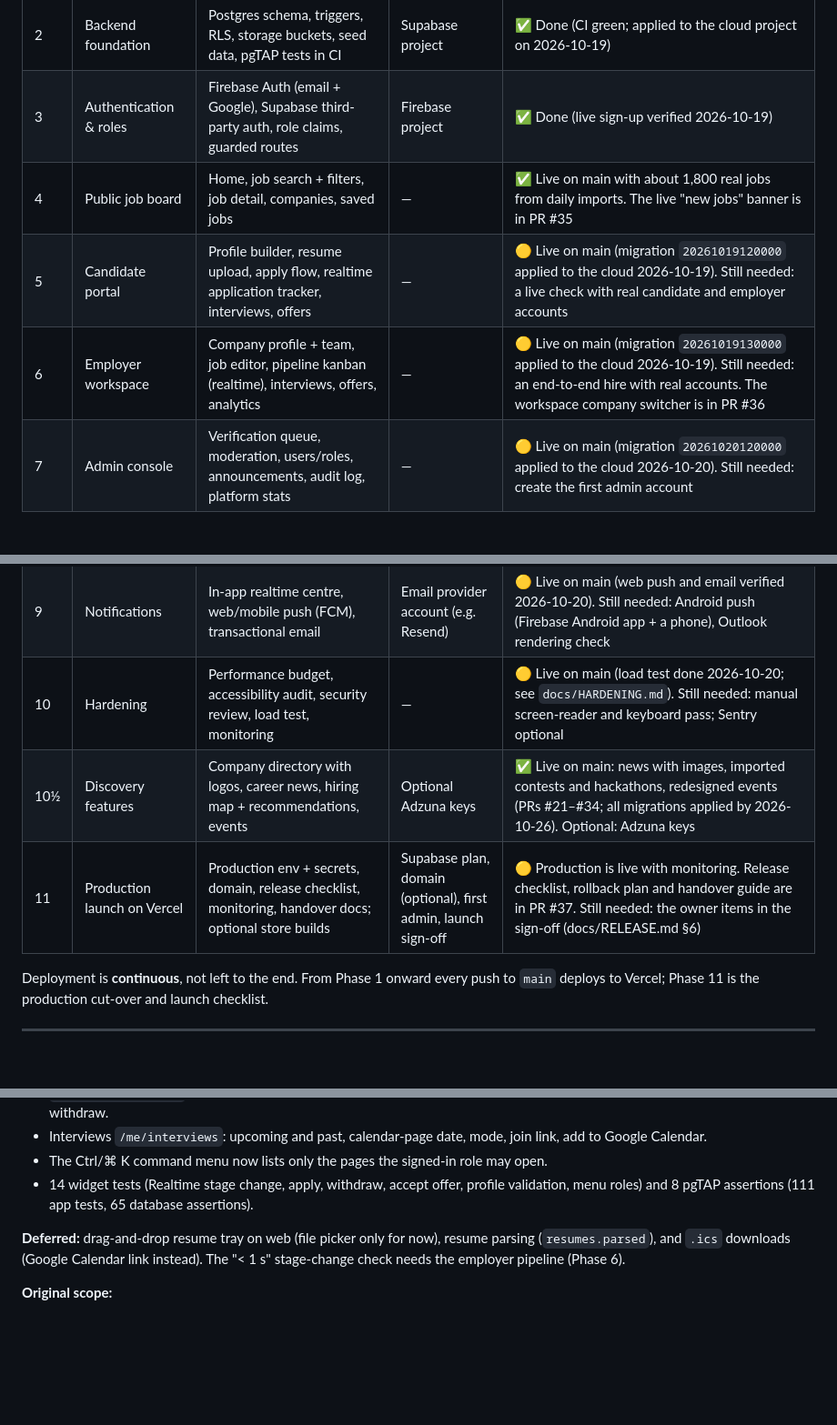
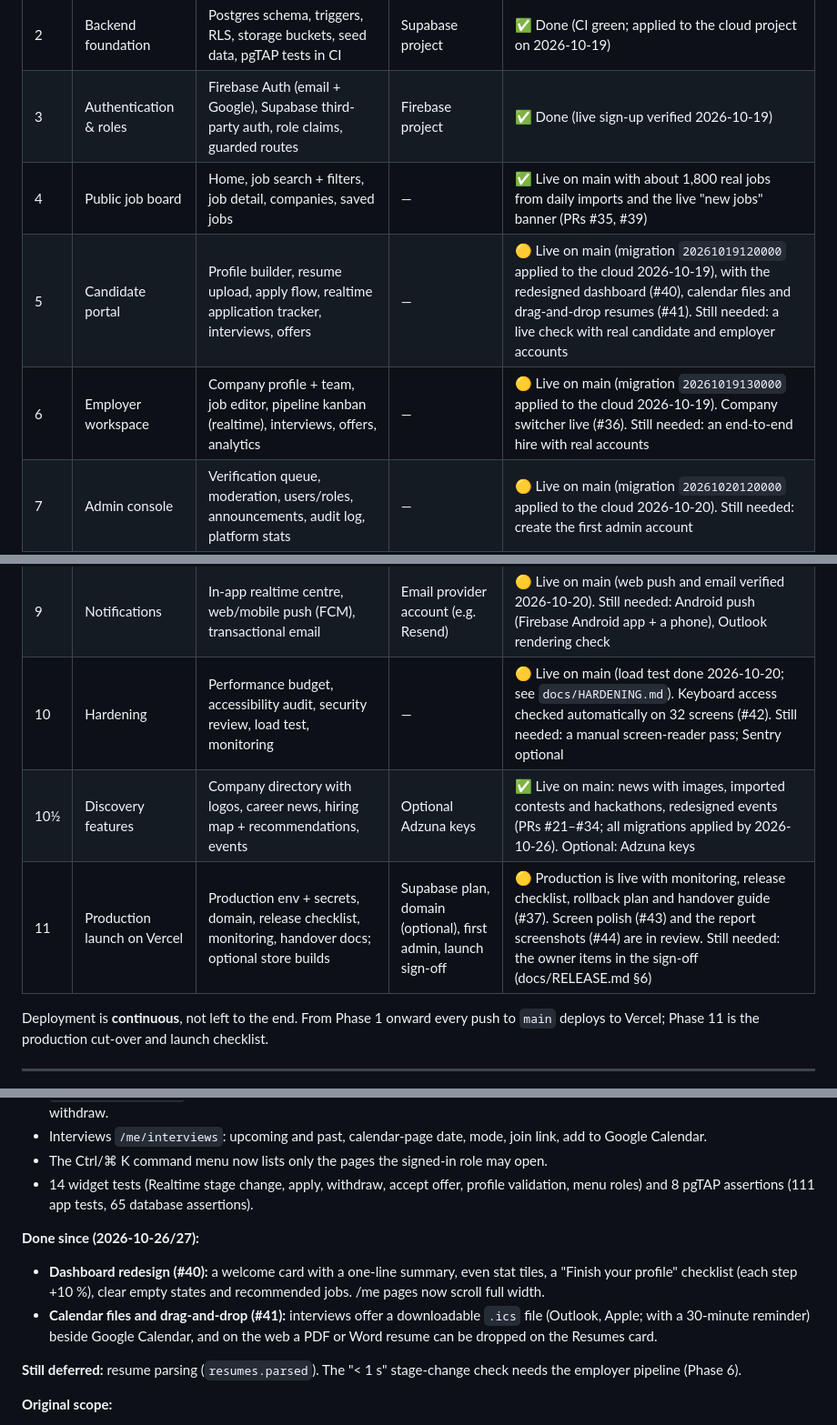
Before and after one commit to jeswinbenedict/LuzHire, a Markdown page: docs/ROADMAP.md, 3 parts joined by grey strips. Shown at 91% size. GitHub-like rendering; blank space fills up the shorter version.

```diff
--- a/docs/ROADMAP.md
+++ b/docs/ROADMAP.md
@@ -17,15 +17,15 @@ How we get from the current scaffold to a production app hosted on Vercel. This
 | 1 | Design system & adaptive shell | Neumorphic components, responsive/adaptive app shell, Stitch screen designs, first Vercel preview | Vercel account linked to GitHub | ✅ Done (live on luzhire.vercel.app; Stitch designs in `docs/design/`) |
 | 2 | Backend foundation | Postgres schema, triggers, RLS, storage buckets, seed data, pgTAP tests in CI | Supabase project | ✅ Done (CI green; applied to the cloud project on 2026-10-19) |
 | 3 | Authentication & roles | Firebase Auth (email + Google), Supabase third-party auth, role claims, guarded routes | Firebase project | ✅ Done (live sign-up verified 2026-10-19) |
-| 4 | Public job board | Home, job search + filters, job detail, companies, saved jobs | — | ✅ Live on main with about 1,800 real jobs from daily imports. The live "new jobs" banner is in PR #35 |
-| 5 | Candidate portal | Profile builder, resume upload, apply flow, realtime application tracker, interviews, offers | — | 🟡 Live on main (migration `20261019120000` applied to the cloud 2026-10-19). Still needed: a live check with real candidate and employer accounts |
-| 6 | Employer workspace | Company profile + team, job editor, pipeline kanban (realtime), interviews, offers, analytics | — | 🟡 Live on main (migration `20261019130000` applied to the cloud 2026-10-19). Still needed: an end-to-end hire with real accounts. The workspace company switcher is in PR #36 |
+| 4 | Public job board | Home, job search + filters, job detail, companies, saved jobs | — | ✅ Live on main with about 1,800 real jobs from daily imports and the live "new jobs" banner (PRs #35, #39) |
+| 5 | Candidate portal | Profile builder, resume upload, apply flow, realtime application tracker, interviews, offers | — | 🟡 Live on main (migration `20261019120000` applied to the cloud 2026-10-19), with the redesigned dashboard (#40), calendar files and drag-and-drop resumes (#41). Still needed: a live check with real candidate and employer accounts |
+| 6 | Employer workspace | Company profile + team, job editor, pipeline kanban (realtime), interviews, offers, analytics | — | 🟡 Live on main (migration `20261019130000` applied to the cloud 2026-10-19). Company switcher live (#36). Still needed: an end-to-end hire with real accounts |
 | 7 | Admin console | Verification queue, moderation, users/roles, announcements, audit log, platform stats | — | 🟡 Live on main (migration `20261020120000` applied to the cloud 2026-10-20). Still needed: create the first admin account |
 | 8 | Data ingestion & SEO | External job feeds, career news with relevance filter, SEO job pages, sitemap | Provider API keys (as Vercel env vars) | 🟡 Live on main (migration applied, `CRON_SECRET` set, first Remotive import of 10 jobs on 2026-10-20). Live job feeds (39 company career boards, Himalayas, Jobicy, Remote OK) live since PR #19 (2026-10-24), with logos for 88 % of companies. Still needed: optional Adzuna keys |
 | 9 | Notifications | In-app realtime centre, web/mobile push (FCM), transactional email | Email provider account (e.g. Resend) | 🟡 Live on main (web push and email verified 2026-10-20). Still needed: Android push (Firebase Android app + a phone), Outlook rendering check |
-| 10 | Hardening | Performance budget, accessibility audit, security review, load test, monitoring | — | 🟡 Live on main (load test done 2026-10-20; see `docs/HARDENING.md`). Still needed: manual screen-reader and keyboard pass; Sentry optional |
+| 10 | Hardening | Performance budget, accessibility audit, security review, load test, monitoring | — | 🟡 Live on main (load test done 2026-10-20; see `docs/HARDENING.md`). Keyboard access checked automatically on 32 screens (#42). Still needed: a manual screen-reader pass; Sentry optional |
 | 10½ | Discovery features | Company directory with logos, career news, hiring map + recommendations, events | Optional Adzuna keys | ✅ Live on main: news with images, imported contests and hackathons, redesigned events (PRs #21–#34; all migrations applied by 2026-10-26). Optional: Adzuna keys |
-| 11 | Production launch on Vercel | Production env + secrets, domain, release checklist, monitoring, handover docs; optional store builds | Supabase plan, domain (optional), first admin, launch sign-off | 🟡 Production is live with monitoring. Release checklist, rollback plan and handover guide are in PR #37. Still needed: the owner items in the sign-off (docs/RELEASE.md §6) |
+| 11 | Production launch on Vercel | Production env + secrets, domain, release checklist, monitoring, handover docs; optional store builds | Supabase plan, domain (optional), first admin, launch sign-off | 🟡 Production is live with monitoring, release checklist, rollback plan and handover guide (#37). Screen polish (#43) and the report screenshots (#44) are in review. Still needed: the owner items in the sign-off (docs/RELEASE.md §6) |
 
 Deployment is **continuous**, not left to the end. From Phase 1 onward every push to `main` deploys to Vercel; Phase 11 is the production cut-over and launch checklist.
 
@@ -150,7 +150,11 @@ Delivered: monorepo (`app/`, `api/`, `supabase/`, `tests/`), Flutter 3.47 app fo
 - The Ctrl/⌘ K command menu now lists only the pages the signed-in role may open.
 - 14 widget tests (Realtime stage change, apply, withdraw, accept offer, profile validation, menu roles) and 8 pgTAP assertions (111 app tests, 65 database assertions).
 
-**Deferred:** drag-and-drop resume tray on web (file picker only for now), resume parsing (`resumes.parsed`), and `.ics` downloads (Google Calendar link instead). The "< 1 s" stage-change check needs the employer pipeline (Phase 6).
+**Done since (2026-10-26/27):**
+- **Dashboard redesign (#40):** a welcome card with a one-line summary, even stat tiles, a "Finish your profile" checklist (each step +10 %), clear empty states and recommended jobs. /me pages now scroll full width.
+- **Calendar files and drag-and-drop (#41):** interviews offer a downloadable `.ics` file (Outlook, Apple; with a 30-minute reminder) beside Google Calendar, and on the web a PDF or Word resume can be dropped on the Resumes card.
+
+**Still deferred:** resume parsing (`resumes.parsed`). The "< 1 s" stage-change check needs the employer pipeline (Phase 6).
 
 **Original scope:**
 - Dashboard (completeness groove, applications, upcoming interviews, saved, recommended).
```
Also changed, not shown: other parts of docs/ROADMAP.md (+5 -5 lines), CLAUDE.md (+6 -6 lines).
